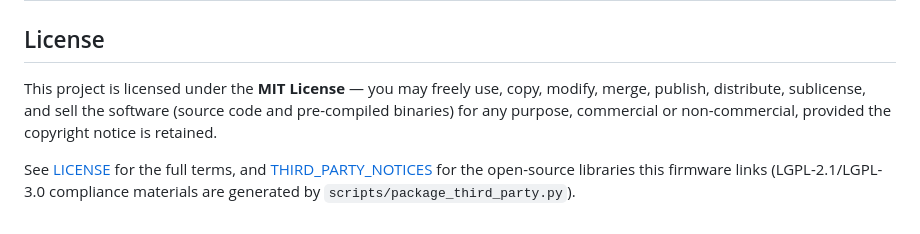
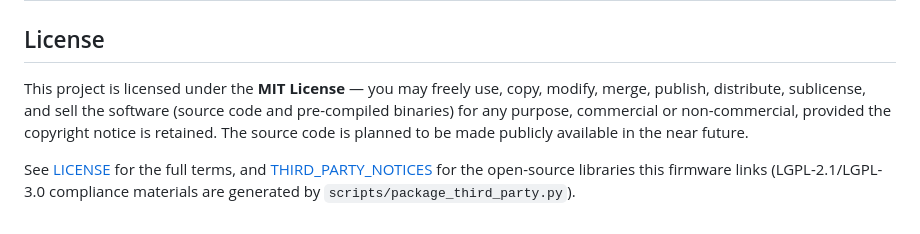
Before and after one commit to nasp2000/Node32-HUB, a Markdown page: README.md, the part around the change. Drawn GitHub-style.

Commit message:
readme: note source code to be made available in the near future

```diff
--- a/README.md
+++ b/README.md
@@ -40,6 +40,6 @@ Pre-built firmware binaries are published in dedicated per-board repositories, e
 
 ## License
 
-This project is licensed under the **MIT License** — you may freely use, copy, modify, merge, publish, distribute, sublicense, and sell the software (source code and pre-compiled binaries) for any purpose, commercial or non-commercial, provided the copyright notice is retained.
+This project is licensed under the **MIT License** — you may freely use, copy, modify, merge, publish, distribute, sublicense, and sell the software (source code and pre-compiled binaries) for any purpose, commercial or non-commercial, provided the copyright notice is retained. The source code is planned to be made publicly available in the near future.
 
 See [LICENSE](LICENSE) for the full terms, and [THIRD_PARTY_NOTICES](THIRD_PARTY_NOTICES) for the open-source libraries this firmware links (LGPL-2.1/LGPL-3.0 compliance materials are generated by `scripts/package_third_party.py`).
```
